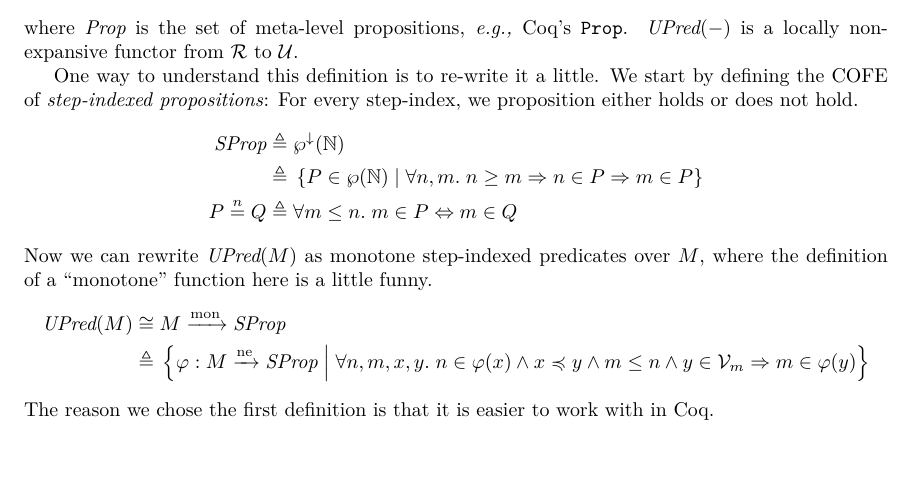
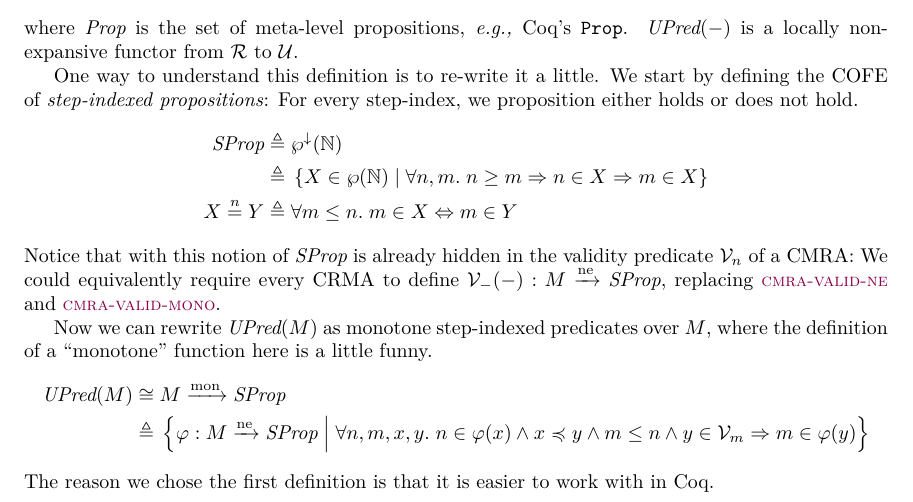
Before and after one commit to izgzhen/iris-coq, a LaTeX document (docs/iris.tex, which reads docs/constructions.tex): part of page 5 of 22, cut so that both start at the same text, the shorter picture padded with empty space. Compiled offline with pdfLaTeX.

Commit message:
some more intuition for SProp

```diff
--- a/docs/constructions.tex
+++ b/docs/constructions.tex
@@ -28,9 +28,12 @@ One way to understand this definition is to re-write it a little.
 We start by defining the COFE of \emph{step-indexed propositions}: For every step-index, we proposition either holds or does not hold.
 \begin{align*}
   \SProp \eqdef{}& \psetdown{\mathbb{N}} \\
-    \eqdef{}& \setComp{\prop \in \pset{\mathbb{N}}}{ \All n, m. n \geq m \Ra n \in \prop \Ra m \in \prop } \\
-  \prop \nequiv{n} \propB \eqdef{}& \All m \leq n. m \in \prop \Lra m \in \propB
+    \eqdef{}& \setComp{X \in \pset{\mathbb{N}}}{ \All n, m. n \geq m \Ra n \in X \Ra m \in X } \\
+  X \nequiv{n} Y \eqdef{}& \All m \leq n. m \in X \Lra m \in Y
 \end{align*}
+Notice that with this notion of $\SProp$ is already hidden in the validity predicate $\mval_n$ of a CMRA:
+We could equivalently require every CRMA to define $\mval_{-}(-) : \monoid \nfn \SProp$, replacing \ruleref{cmra-valid-ne} and \ruleref{cmra-valid-mono}.
+
 Now we can rewrite $\UPred(\monoid)$ as monotone step-indexed predicates over $\monoid$, where the definition of a ``monotone'' function here is a little funny.
 \begin{align*}
   \UPred(\monoid) \cong{}& \monoid \monra \SProp \\
```
